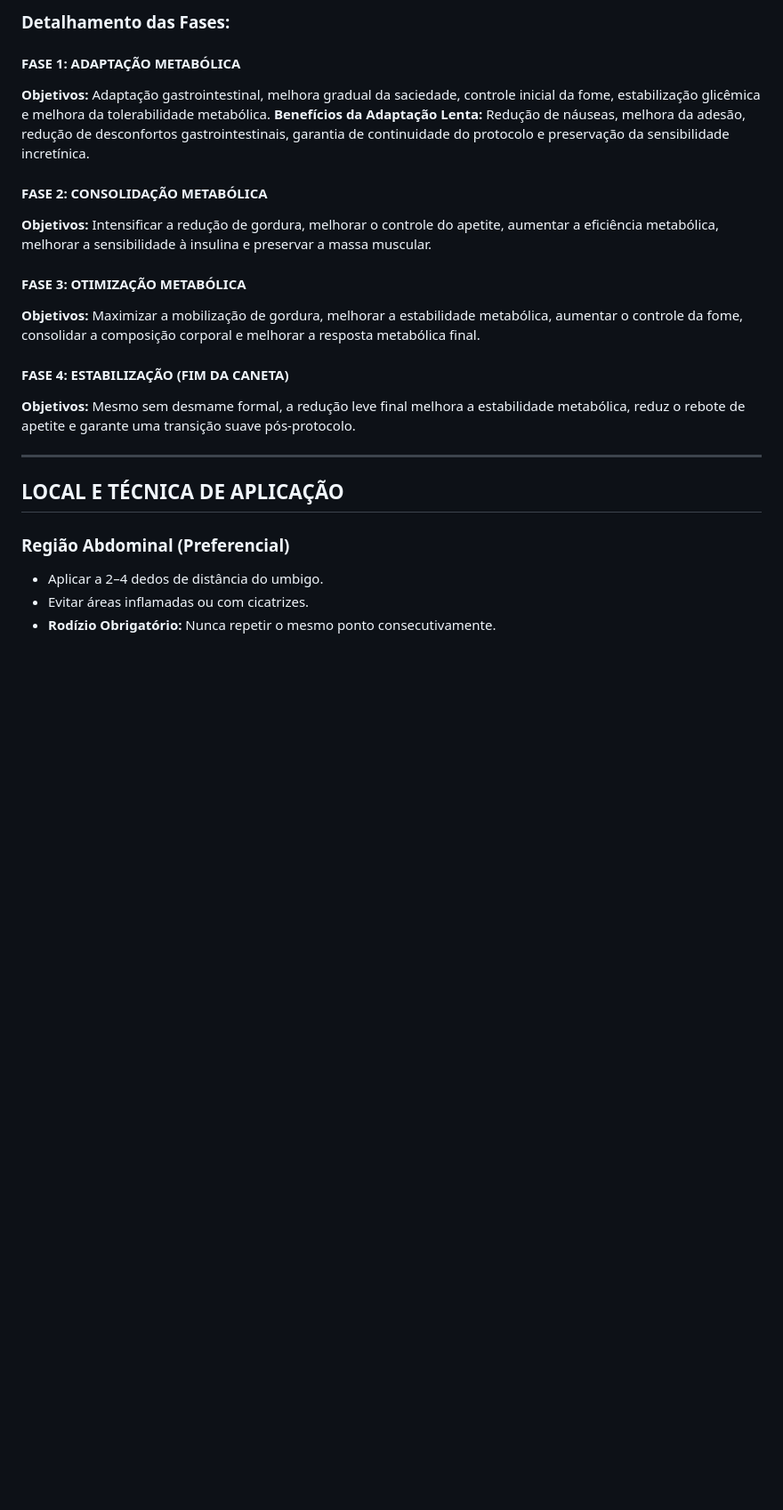
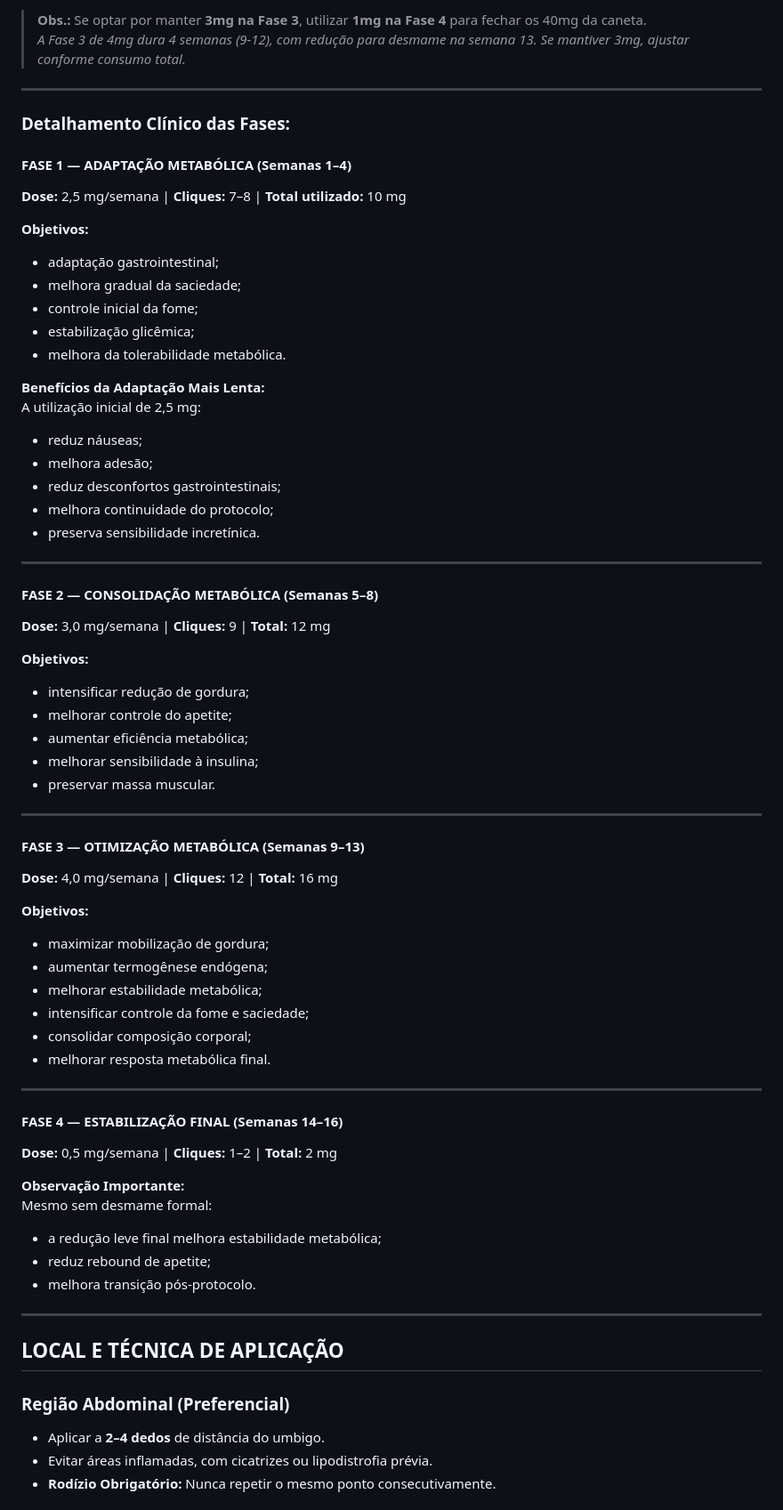
Before and after one commit to estivaletetobias-svg/Esquilo-Site, a Markdown page: bruto-tiago-stachon.md, the part around one of its changes. Shown at 89% size. Drawn GitHub-style; blank space fills up the shorter version.

```diff
--- a/bruto-tiago-stachon.md
+++ b/bruto-tiago-stachon.md
@@ -59,25 +76,71 @@ O objetivo **NÃO** é subir a dose rapidamente, mas sim manter o máximo de res
 
-### Detalhamento das Fases:
+> **Obs.:** Se optar por manter **3mg na Fase 3**, utilizar **1mg na Fase 4** para fechar os 40mg da caneta.
+> *A Fase 3 de 4mg dura 4 semanas (9-12), com redução para desmame na semana 13. Se mantiver 3mg, ajustar conforme consumo total.*
 
-#### FASE 1: ADAPTAÇÃO METABÓLICA
-**Objetivos:** Adaptação gastrointestinal, melhora gradual da saciedade, controle inicial da fome, estabilização glicêmica e melhora da tolerabilidade metabólica.
-**Benefícios da Adaptação Lenta:** Redução de náuseas, melhora da adesão, redução de desconfortos gastrointestinais, garantia de continuidade do protocolo e preservação da sensibilidade incretínica.
+---
 
-#### FASE 2: CONSOLIDAÇÃO METABÓLICA
-**Objetivos:** Intensificar a redução de gordura, melhorar o controle do apetite, aumentar a eficiência metabólica, melhorar a sensibilidade à insulina e preservar a massa muscular.
+### Detalhamento Clínico das Fases:
 
-#### FASE 3: OTIMIZAÇÃO METABÓLICA
-**Objetivos:** Maximizar a mobilização de gordura, melhorar a estabilidade metabólica, aumentar o controle da fome, consolidar a composição corporal e melhorar a resposta metabólica final.
+#### FASE 1 — ADAPTAÇÃO METABÓLICA (Semanas 1–4)
+**Dose:** 2,5 mg/semana | **Cliques:** 7–8 | **Total utilizado:** 10 mg
 
-#### FASE 4: ESTABILIZAÇÃO (FIM DA CANETA)
-**Objetivos:** Mesmo sem desmame formal, a redução leve final melhora a estabilidade metabólica, reduz o rebote de apetite e garante uma transição suave pós-protocolo.
+**Objetivos:**
+- adaptação gastrointestinal;
+- melhora gradual da saciedade;
+- controle inicial da fome;
+- estabilização glicêmica;
+- melhora da tolerabilidade metabólica.
+
+**Benefícios da Adaptação Mais Lenta:**
+A utilização inicial de 2,5 mg:
+- reduz náuseas;
+- melhora adesão;
+- reduz desconfortos gastrointestinais;
+- melhora continuidade do protocolo;
+- preserva sensibilidade incretínica.
+
+---
+
+#### FASE 2 — CONSOLIDAÇÃO METABÓLICA (Semanas 5–8)
+**Dose:** 3,0 mg/semana | **Cliques:** 9 | **Total:** 12 mg
+
+**Objetivos:**
+- intensificar redução de gordura;
+- melhorar controle do apetite;
+- aumentar eficiência metabólica;
+- melhorar sensibilidade à insulina;
+- preservar massa muscular.
+
+---
+
+#### FASE 3 — OTIMIZAÇÃO METABÓLICA (Semanas 9–13)
+**Dose:** 4,0 mg/semana | **Cliques:** 12 | **Total:** 16 mg
+
+**Objetivos:**
+- maximizar mobilização de gordura;
+- aumentar termogênese endógena;
+- melhorar estabilidade metabólica;
+- intensificar controle da fome e saciedade;
+- consolidar composição corporal;
+- melhorar resposta metabólica final.
+
+---
+
+#### FASE 4 — ESTABILIZAÇÃO FINAL (Semanas 14–16)
+**Dose:** 0,5 mg/semana | **Cliques:** 1–2 | **Total:** 2 mg
+
+**Observação Importante:**
+Mesmo sem desmame formal:
+- a redução leve final melhora estabilidade metabólica;
+- reduz rebound de apetite;
+- melhora transição pós-protocolo.
 
 ---
 
 ## LOCAL E TÉCNICA DE APLICAÇÃO
 
 ### Região Abdominal (Preferencial)
-- Aplicar a 2–4 dedos de distância do umbigo.
-- Evitar áreas inflamadas ou com cicatrizes.
+- Aplicar a **2–4 dedos** de distância do umbigo.
+- Evitar áreas inflamadas, com cicatrizes ou lipodistrofia prévia.
 - **Rodízio Obrigatório:** Nunca repetir o mesmo ponto consecutivamente.
 
```
Also changed, not shown: other parts of bruto-tiago-stachon.md (+114 -61 lines).
